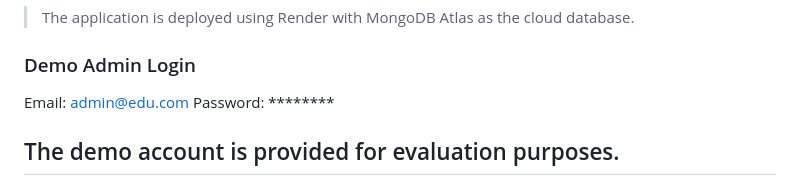
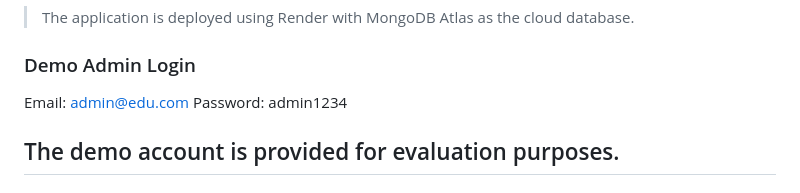
Before and after one commit to shashidharpc/GeoAttend, a Markdown page: README.md, the part around the change. GitHub-like rendering.

Commit message:
Change demo admin password to 'admin1234'
Updated the demo admin login password in the README.

```diff
--- a/README.md
+++ b/README.md
@@ -19,7 +19,7 @@ https://geoattend-12dj.onrender.com
 ### Demo Admin Login
 
 Email: admin@edu.com
-Password: ********
+Password: admin1234
 
 The demo account is provided for evaluation purposes.
 ---
```
